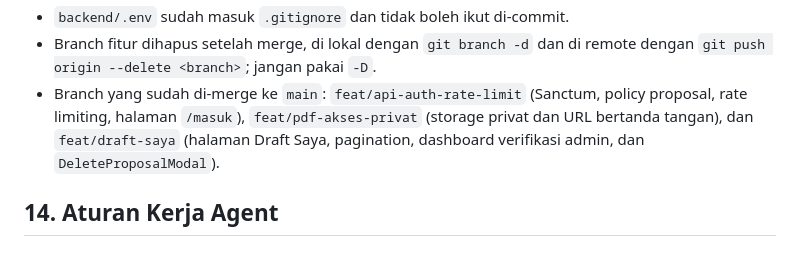
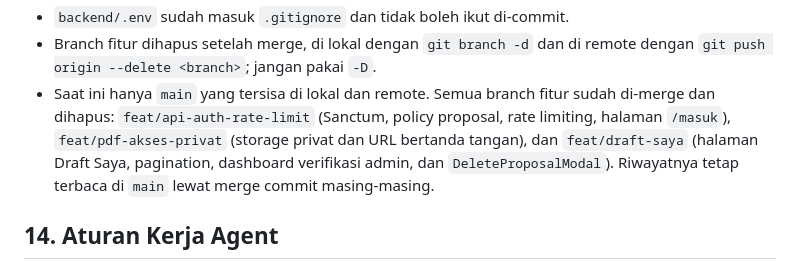
Before and after one commit to EsarFauzan/Rumah_Brida, a Markdown page: AGENTS.md, the part around the change. Drawn GitHub-style.

Commit message:
docs: catat branch fitur sudah dihapus dan hanya main yang tersisa

```diff
--- a/AGENTS.md
+++ b/AGENTS.md
@@ -566,10 +566,12 @@ Remote: `https://github.com/EsarFauzan/Rumah_Brida.git`.
 - `backend/.env` sudah masuk `.gitignore` dan tidak boleh ikut di-commit.
 - Branch fitur dihapus setelah merge, di lokal dengan `git branch -d` dan di
   remote dengan `git push origin --delete <branch>`; jangan pakai `-D`.
-- Branch yang sudah di-merge ke `main`: `feat/api-auth-rate-limit` (Sanctum,
-  policy proposal, rate limiting, halaman `/masuk`), `feat/pdf-akses-privat`
-  (storage privat dan URL bertanda tangan), dan `feat/draft-saya` (halaman Draft
-  Saya, pagination, dashboard verifikasi admin, dan `DeleteProposalModal`).
+- Saat ini hanya `main` yang tersisa di lokal dan remote. Semua branch fitur
+  sudah di-merge dan dihapus: `feat/api-auth-rate-limit` (Sanctum, policy
+  proposal, rate limiting, halaman `/masuk`), `feat/pdf-akses-privat` (storage
+  privat dan URL bertanda tangan), dan `feat/draft-saya` (halaman Draft Saya,
+  pagination, dashboard verifikasi admin, dan `DeleteProposalModal`). Riwayatnya
+  tetap terbaca di `main` lewat merge commit masing-masing.
 
 ## 14. Aturan Kerja Agent
 
```
